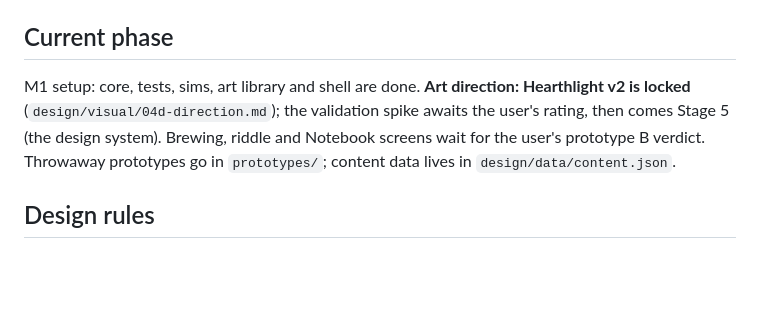
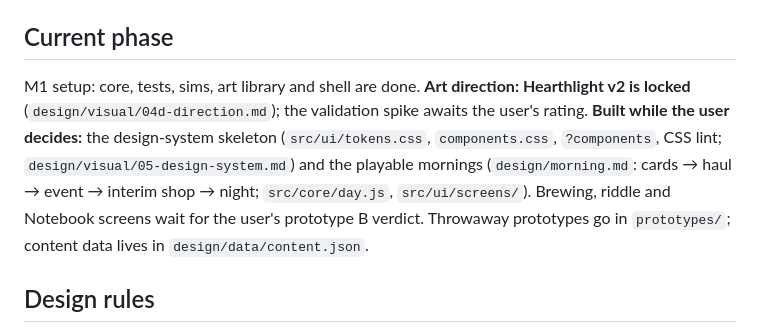
Before and after one commit to dvlabdev/hearthbrew-game, a Markdown page: CLAUDE.md, the part around the change. Drawn GitHub-style; blank space fills up the shorter version.

Commit message:
CLAUDE.md: current phase
Co-Authored-By: Claude Opus 5.5 <noreply@anthropic.com>

```diff
--- a/CLAUDE.md
+++ b/CLAUDE.md
@@ -7,7 +7,7 @@ A cozy, witchy apothecary crafting game for the browser. You inherit Old Mother
 The source of truth for scope and milestones is `design/roadmap.md`. Read it before starting any milestone.
 
 ## Current phase
-M1 setup: core, tests, sims, art library and shell are done. **Art direction: Hearthlight v2 is locked** (`design/visual/04d-direction.md`); the validation spike awaits the user's rating, then comes Stage 5 (the design system). Brewing, riddle and Notebook screens wait for the user's prototype B verdict. Throwaway prototypes go in `prototypes/`; content data lives in `design/data/content.json`.
+M1 setup: core, tests, sims, art library and shell are done. **Art direction: Hearthlight v2 is locked** (`design/visual/04d-direction.md`); the validation spike awaits the user's rating. **Built while the user decides:** the design-system skeleton (`src/ui/tokens.css`, `components.css`, `?components`, CSS lint; `design/visual/05-design-system.md`) and the playable mornings (`design/morning.md`: cards → haul → event → interim shop → night; `src/core/day.js`, `src/ui/screens/`). Brewing, riddle and Notebook screens wait for the user's prototype B verdict. Throwaway prototypes go in `prototypes/`; content data lives in `design/data/content.json`.
 
 ## Design rules
 - Every feature must serve at least one pillar:
```
